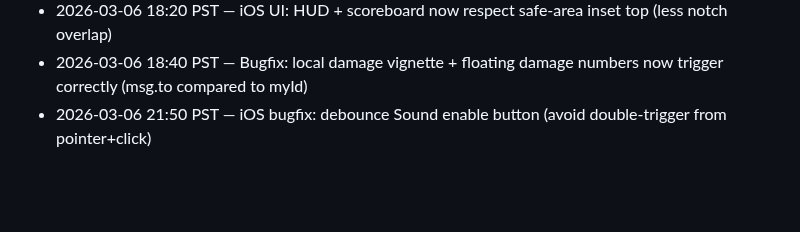
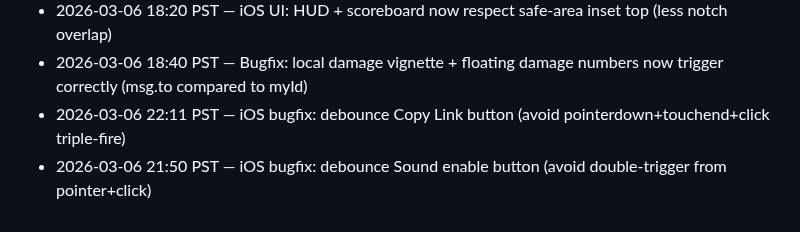
Before and after one commit to JiachenDuan/hunter-boyz, a Markdown page: IMPROVEMENTS_LOG.md, the part around the change. GitHub-like rendering; blank space fills up the shorter version.

Commit message:
Log: debounce Copy Link on iOS

```diff
--- a/IMPROVEMENTS_LOG.md
+++ b/IMPROVEMENTS_LOG.md
@@ -77,4 +77,5 @@
 - 2026-03-06 18:00 PST — iOS UX: disabled autocomplete/autocorrect/autocapitalize on Name input (less keyboard friction)
 - 2026-03-06 18:20 PST — iOS UI: HUD + scoreboard now respect safe-area inset top (less notch overlap)
 - 2026-03-06 18:40 PST — Bugfix: local damage vignette + floating damage numbers now trigger correctly (msg.to compared to myId)
+- 2026-03-06 22:11 PST — iOS bugfix: debounce Copy Link button (avoid pointerdown+touchend+click triple-fire)
 - 2026-03-06 21:50 PST — iOS bugfix: debounce Sound enable button (avoid double-trigger from pointer+click)
```
